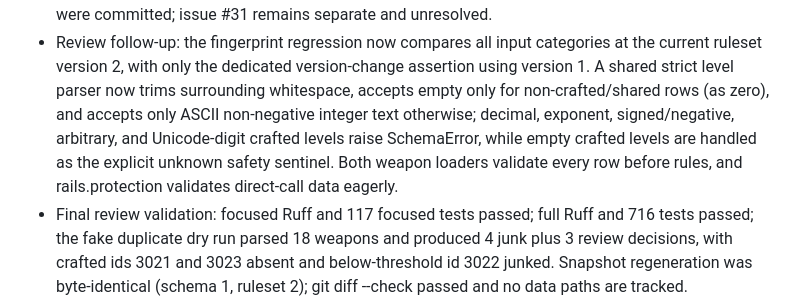
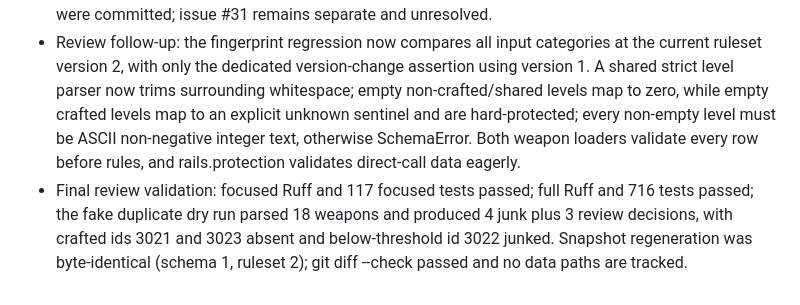
Before and after one commit to tonym999/vault-cleaner, a Markdown page: WORKLOG.md, the part around the change. GitHub-like rendering.

Commit message:
Clarify crafted level fallback documentation

```diff
--- a/WORKLOG.md
+++ b/WORKLOG.md
@@ -25,12 +25,11 @@ surprises the next agent should know about.
 - Review follow-up: the fingerprint regression now compares all input
   categories at the current ruleset version 2, with only the dedicated
   version-change assertion using version 1. A shared strict level parser now
-  trims surrounding whitespace, accepts empty only for non-crafted/shared
-  rows (as zero), and accepts only ASCII non-negative integer text otherwise;
-  decimal, exponent, signed/negative, arbitrary, and Unicode-digit crafted
-  levels raise SchemaError, while empty crafted levels are handled as the
-  explicit unknown safety sentinel. Both weapon loaders validate every row
-  before rules, and rails.protection validates direct-call data eagerly.
+  trims surrounding whitespace; empty non-crafted/shared levels map to zero,
+  while empty crafted levels map to an explicit unknown sentinel and are
+  hard-protected; every non-empty level must be ASCII non-negative integer
+  text, otherwise SchemaError. Both weapon loaders validate every row before
+  rules, and rails.protection validates direct-call data eagerly.
 - Final review validation: focused Ruff and 117 focused tests passed; full
   Ruff and 716 tests passed; the fake duplicate dry run parsed 18 weapons and
   produced 4 junk plus 3 review decisions, with crafted ids 3021 and 3023
```
